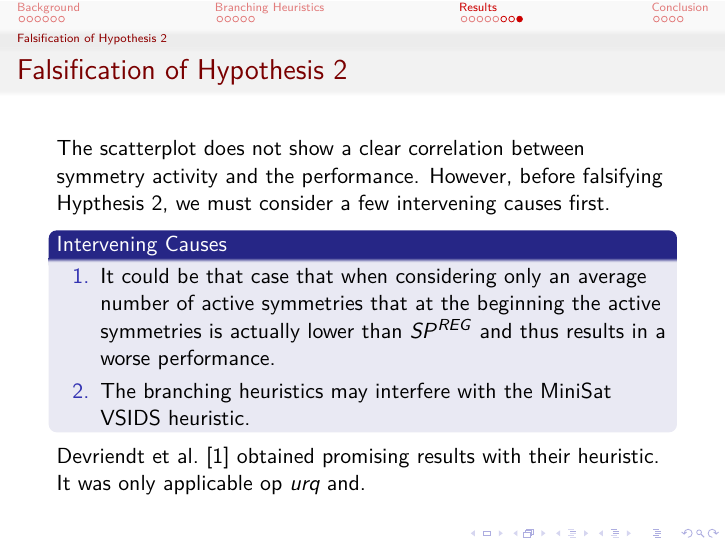
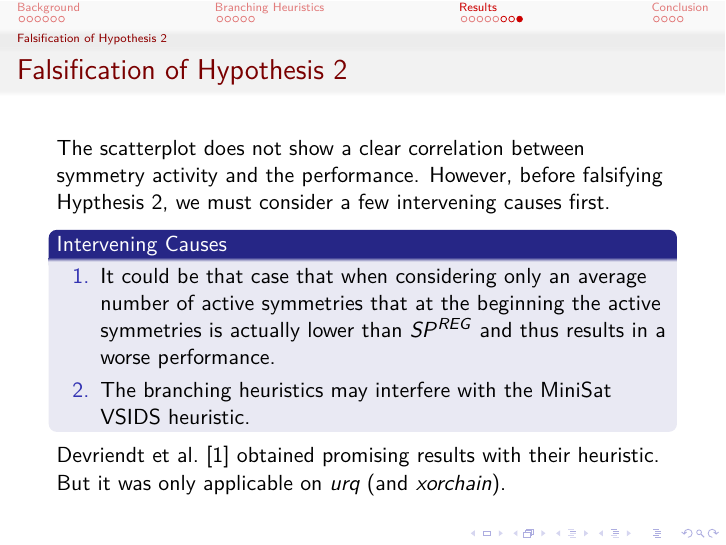
Before and after one commit to ajrouvoet/symmetry, LaTeX slides (paper/presentation/presentation.tex): page 23 of 27. Compiled offline with pdfLaTeX.

Commit message:
Fixed falsification

```diff
--- a/paper/presentation/presentation.tex
+++ b/paper/presentation/presentation.tex
@@ -300,7 +302,7 @@
 		\end{block}
 
 		\onslide<2->{Devriendt et al.~\cite{devriendt2012symmetry} obtained promising results with their heuristic.
-		It was only applicable op \emph{urq} and.}
+		But it was only applicable on \emph{urq} (and \emph{xorchain}).}
 	\end{frame}
 
 	\begin{frame}[plain]
```
Also changed, not shown: paper/presentation/presentation.tex (4 more changed lines).
